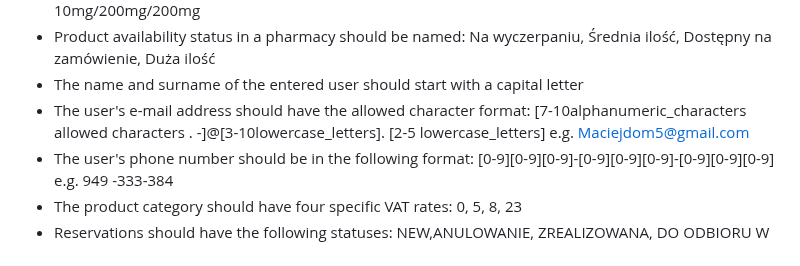
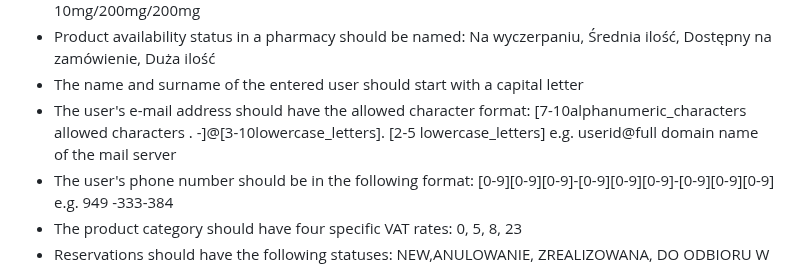
Before and after one commit to Martin8843/sql-pharmacy-project, a Markdown page: README.md, the part around the change. Rendered like a GitHub page.

```diff
--- a/README.md
+++ b/README.md
@@ -116,7 +116,7 @@ Tablet, Solution, Drops, Syrup, Lipstick, Suspension, Liquid, Ointment, Cream, P
 * Product availability status in a pharmacy should be named: Na wyczerpaniu, Średnia ilość, Dostępny na zamówienie, Duża ilość
 * The name and surname of the entered user should start with a capital letter
 * The user's e-mail address should have the allowed character format:
-  [7-10alphanumeric_characters allowed characters . -]@[3-10lowercase_letters]. [2-5 lowercase_letters] e.g. Maciejdom5@gmail.com
+  [7-10alphanumeric_characters allowed characters . -]@[3-10lowercase_letters]. [2-5 lowercase_letters] e.g. userid@full domain name of the mail server
 * The user's phone number should be in the following format:
   [0-9][0-9][0-9]-[0-9][0-9][0-9]-[0-9][0-9][0-9] e.g. 949 -333-384
 * The product category should have four specific VAT rates: 0, 5, 8, 23
```
